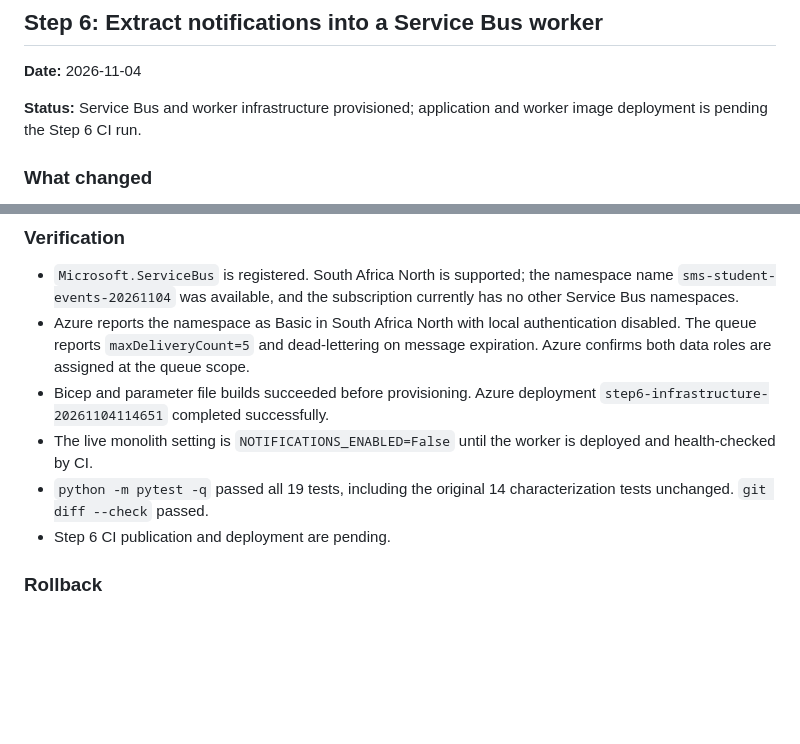
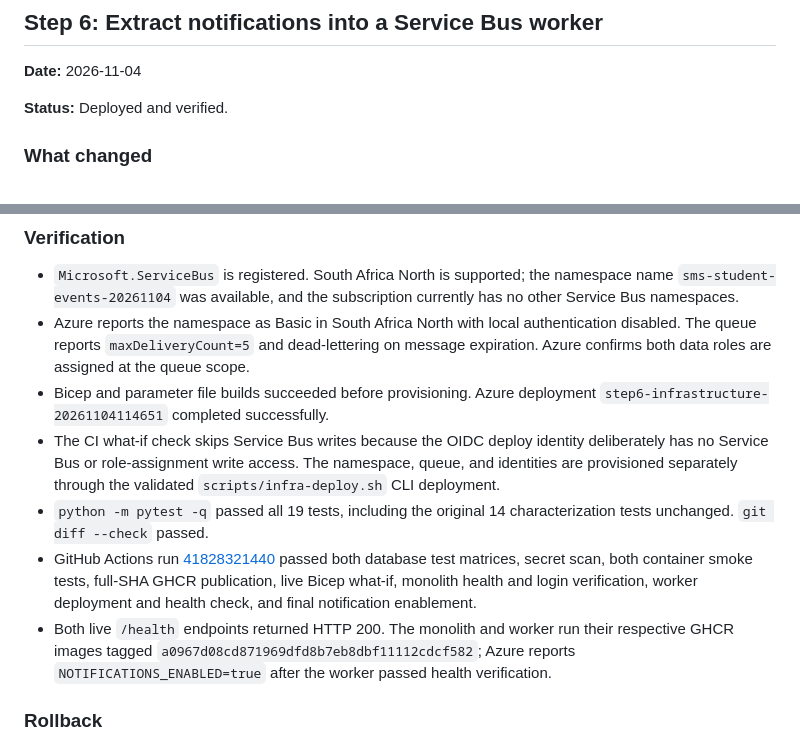
Before and after one commit to xipasha/monolithic-student-management-system, a Markdown page: MIGRATION_LOG.md, 2 parts joined by grey strips. Rendered like a GitHub page; blank space fills up the shorter version.

Commit message:
Record successful Step 6 deployment verification

```diff
--- a/MIGRATION_LOG.md
+++ b/MIGRATION_LOG.md
@@ -432,8 +432,7 @@ reconciled before rollback. The container's SQLite directory is not persisted.
 
 **Date:** 2026-11-04
 
-**Status:** Service Bus and worker infrastructure provisioned; application and
-worker image deployment is pending the Step 6 CI run.
+**Status:** Deployed and verified.
 
 ### What changed
 
@@ -477,11 +476,22 @@ worker image deployment is pending the Step 6 CI run.
   assigned at the queue scope.
 - Bicep and parameter file builds succeeded before provisioning. Azure
   deployment `step6-infrastructure-20261104114651` completed successfully.
-- The live monolith setting is `NOTIFICATIONS_ENABLED=False` until the worker
-  is deployed and health-checked by CI.
+- The CI what-if check skips Service Bus writes because the OIDC deploy identity
+  deliberately has no Service Bus or role-assignment write access. The
+  namespace, queue, and identities are provisioned separately through the
+  validated `scripts/infra-deploy.sh` CLI deployment.
 - `python -m pytest -q` passed all 19 tests, including the original 14
   characterization tests unchanged. `git diff --check` passed.
-- Step 6 CI publication and deployment are pending.
+- GitHub Actions run
+  [41828321440](https://github.com/xipasha/monolithic-student-management-system/actions/runs/41828321440)
+  passed both database test matrices, secret scan, both container smoke tests,
+  full-SHA GHCR publication, live Bicep what-if, monolith health and login
+  verification, worker deployment and health check, and final notification
+  enablement.
+- Both live `/health` endpoints returned HTTP 200. The monolith and worker run
+  their respective GHCR images tagged
+  `a0967d08cd871969dfd8b7eb8dbf11112cdcf582`; Azure reports
+  `NOTIFICATIONS_ENABLED=true` after the worker passed health verification.
 
 ### Rollback
 
```
